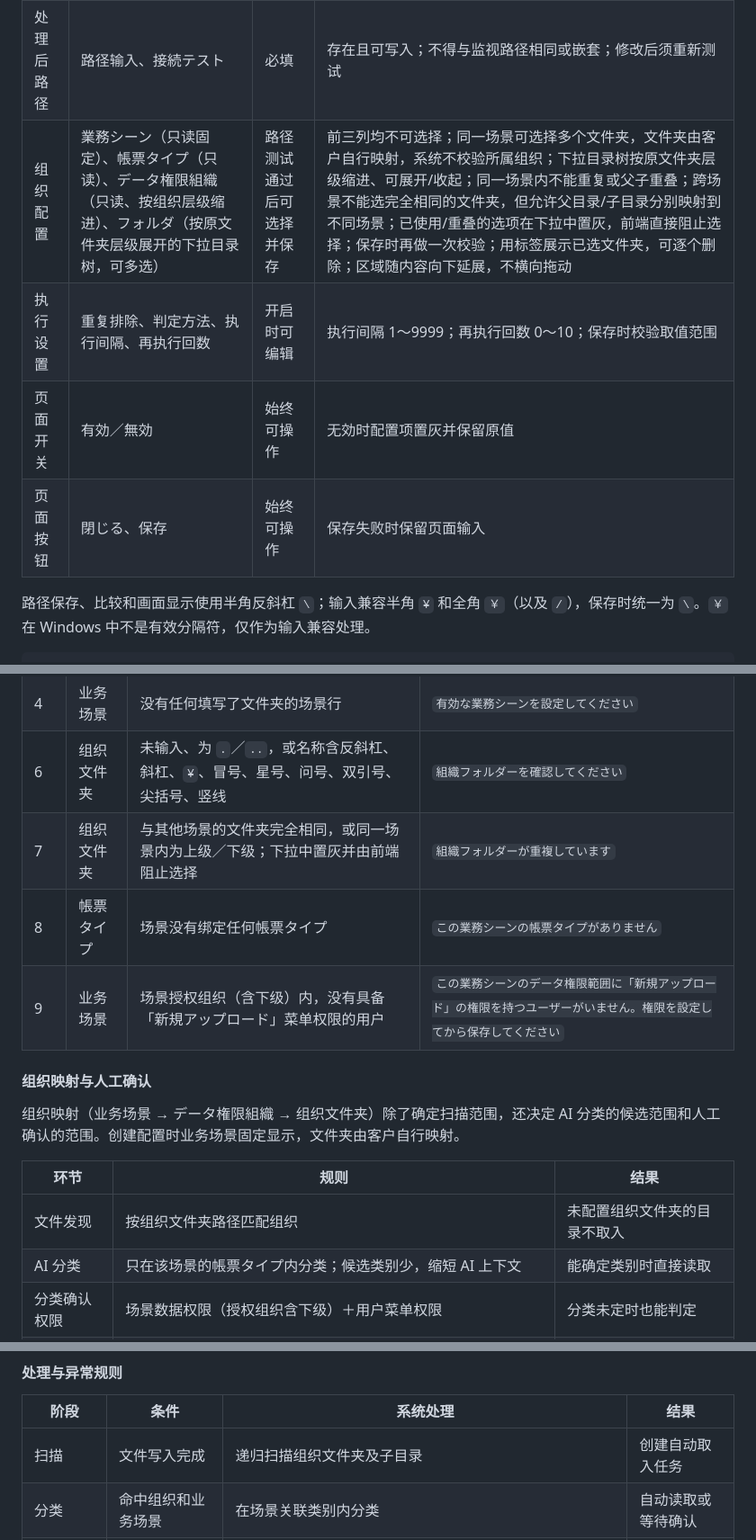
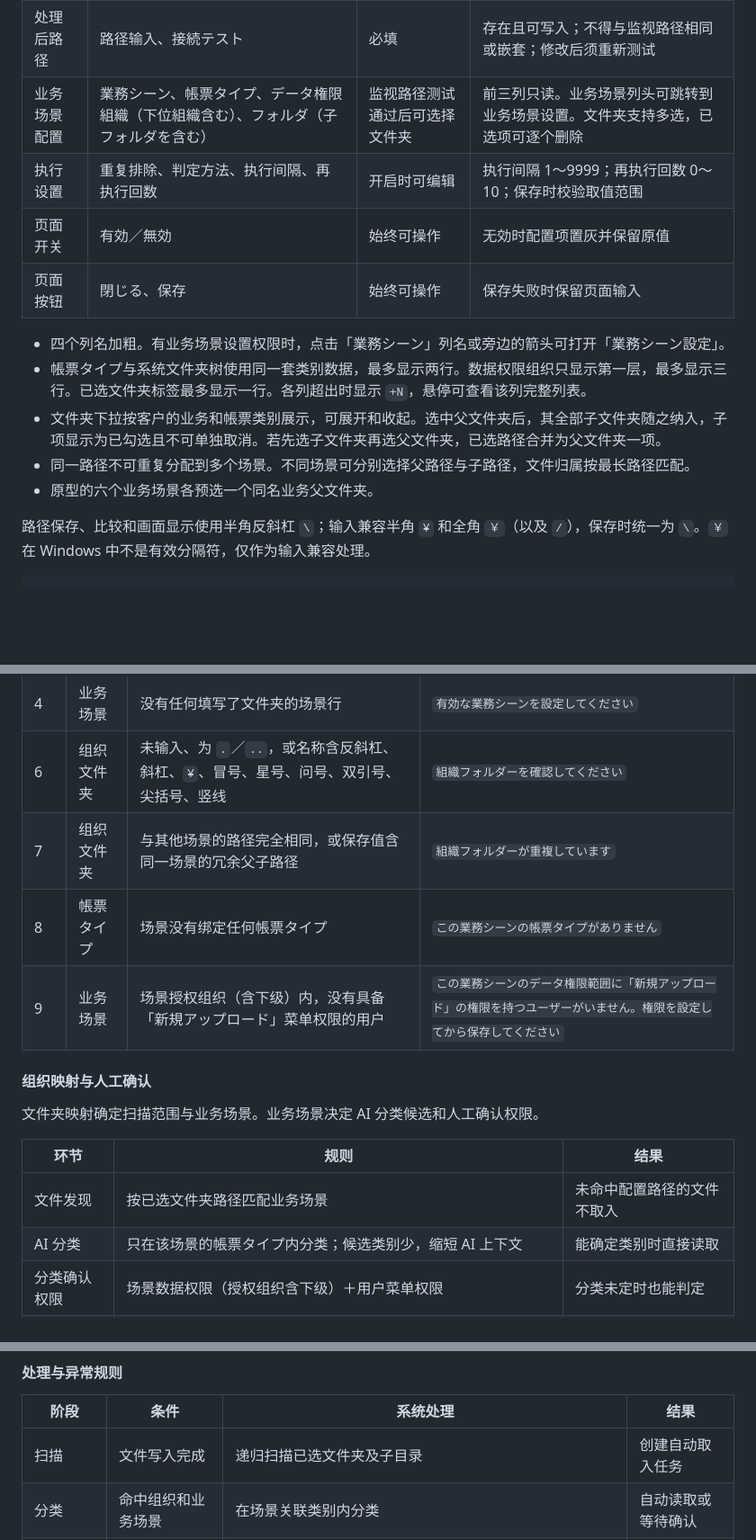
Before and after one commit to aruirage/Densan-Demo, a Markdown page: demo/PRD.zh-CN.md, 3 parts joined by grey strips. Shown at 90% size. Rendered like a GitHub page; blank space fills up the shorter version.

```diff
--- a/demo/PRD.zh-CN.md
+++ b/demo/PRD.zh-CN.md
@@ -323,10 +323,16 @@ flowchart LR
 | --- | --- | --- | --- |
 | 监视路径 | 路径输入、接続テスト | 必填 | 存在且可读取；测试期间显示目录读取中间态；修改后须重新测试；未通过时保存被阻止 |
 | 处理后路径 | 路径输入、接続テスト | 必填 | 存在且可写入；不得与监视路径相同或嵌套；修改后须重新测试 |
-| 组织配置 | 業務シーン（只读固定）、帳票タイプ（只读）、データ権限組織（只读、按组织层级缩进）、フォルダ（按原文件夹层级展开的下拉目录树，可多选） | 路径测试通过后可选择并保存 | 前三列均不可选择；同一场景可选择多个文件夹，文件夹由客户自行映射，系统不校验所属组织；下拉目录树按原文件夹层级缩进、可展开/收起；同一场景内不能重复或父子重叠；跨场景不能选完全相同的文件夹，但允许父目录/子目录分别映射到不同场景；已使用/重叠的选项在下拉中置灰，前端直接阻止选择；保存时再做一次校验；用标签展示已选文件夹，可逐个删除；区域随内容向下延展，不横向拖动 |
+| 业务场景配置 | 業務シーン、帳票タイプ、データ権限組織（下位組織含む）、フォルダ（子フォルダを含む） | 监视路径测试通过后可选择文件夹 | 前三列只读。业务场景列头可跳转到业务场景设置。文件夹支持多选，已选项可逐个删除 |
 | 执行设置 | 重复排除、判定方法、执行间隔、再执行回数 | 开启时可编辑 | 执行间隔 1～9999；再执行回数 0～10；保存时校验取值范围 |
 | 页面开关 | 有効／無効 | 始终可操作 | 无効时配置项置灰并保留原值 |
 | 页面按钮 | 閉じる、保存 | 始终可操作 | 保存失败时保留页面输入 |
+
+- 四个列名加粗。有业务场景设置权限时，点击「業務シーン」列名或旁边的箭头可打开「業務シーン設定」。
+- 帳票タイプ与系统文件夹树使用同一套类别数据，最多显示两行。数据权限组织只显示第一层，最多显示三行。已选文件夹标签最多显示一行。各列超出时显示 `+N`，悬停可查看该列完整列表。
+- 文件夹下拉按客户的业务和帳票类别展示，可展开和收起。选中父文件夹后，其全部子文件夹随之纳入，子项显示为已勾选且不可单独取消。若先选子文件夹再选父文件夹，已选路径合并为父文件夹一项。
+- 同一路径不可重复分配到多个场景。不同场景可分别选择父路径与子路径，文件归属按最长路径匹配。
+- 原型的六个业务场景各预选一个同名业务父文件夹。
 
 路径保存、比较和画面显示使用半角反斜杠 `\`；输入兼容半角 `¥` 和全角 `￥`（以及 `/`），保存时统一为 `\`。`￥` 在 Windows 中不是有效分隔符，仅作为输入兼容处理。
 
@@ -362,17 +368,17 @@ flowchart LR
 | 3 | 路径关系 | 相同，或一方位于另一方之下 | `監視フォルダーと処理後フォルダーは別の階層に設定してください` |
 | 4 | 业务场景 | 没有任何填写了文件夹的场景行 | `有効な業務シーンを設定してください` |
 | 6 | 组织文件夹 | 未输入、为 `.`／`..`，或名称含反斜杠、斜杠、`¥`、冒号、星号、问号、双引号、尖括号、竖线 | `組織フォルダーを確認してください` |
-| 7 | 组织文件夹 | 与其他场景的文件夹完全相同，或同一场景内为上级／下级；下拉中置灰并由前端阻止选择 | `組織フォルダーが重複しています` |
+| 7 | 组织文件夹 | 与其他场景的路径完全相同，或保存值含同一场景的冗余父子路径 | `組織フォルダーが重複しています` |
 | 8 | 帳票タイプ | 场景没有绑定任何帳票タイプ | `この業務シーンの帳票タイプがありません` |
 | 9 | 业务场景 | 场景授权组织（含下级）内，没有具备「新規アップロード」菜单权限的用户 | `この業務シーンのデータ権限範囲に「新規アップロード」の権限を持つユーザーがいません。権限を設定してから保存してください` |
 
 #### 组织映射与人工确认
 
-组织映射（业务场景 → データ権限組織 → 组织文件夹）除了确定扫描范围，还决定 AI 分类的候选范围和人工确认的范围。创建配置时业务场景固定显示，文件夹由客户自行映射。
+文件夹映射确定扫描范围与业务场景。业务场景决定 AI 分类候选和人工确认权限。
 
 | 环节 | 规则 | 结果 |
 | --- | --- | --- |
-| 文件发现 | 按组织文件夹路径匹配组织 | 未配置组织文件夹的目录不取入 |
+| 文件发现 | 按已选文件夹路径匹配业务场景 | 未命中配置路径的文件不取入 |
 | AI 分类 | 只在该场景的帳票タイプ内分类；候选类别少，缩短 AI 上下文 | 能确定类别时直接读取 |
 | 分类确认权限 | 场景数据权限（授权组织含下级）＋用户菜单权限 | 分类未定时也能判定 |
 | 人工确认 | 具备「新規アップロード」画面权限且所属组织在场景授权组织（含下级）内的用户可见 | 其他用户看不到该文件 |
@@ -433,7 +417,7 @@ AI 分类不确定时，文件以「要確認」停在接收页。分类确认
 
 | 阶段 | 条件 | 系统处理 | 结果 |
 | --- | --- | --- | --- |
-| 扫描 | 文件写入完成 | 递归扫描组织文件夹及子目录 | 创建自动取入任务 |
+| 扫描 | 文件写入完成 | 递归扫描已选文件夹及子目录 | 创建自动取入任务 |
 | 分类 | 命中组织和业务场景 | 在场景关联类别内分类 | 自动读取或等待确认 |
 | 分类确认 | 需要人工确认 | 仅向具备「新規アップロード」画面权限、且所属组织在场景授权组织内的用户展示；候选类别限定在场景内 | 确认后启动 OCR |
 | 读取成功 | OCR 完成 | 移动源文件并保留相对路径 | 进入读取结果一览 |
```
Also changed, not shown: other parts of demo/PRD.zh-CN.md (+9 -31 lines), demo/prd/assets/watch-main.png, 6 other files.
